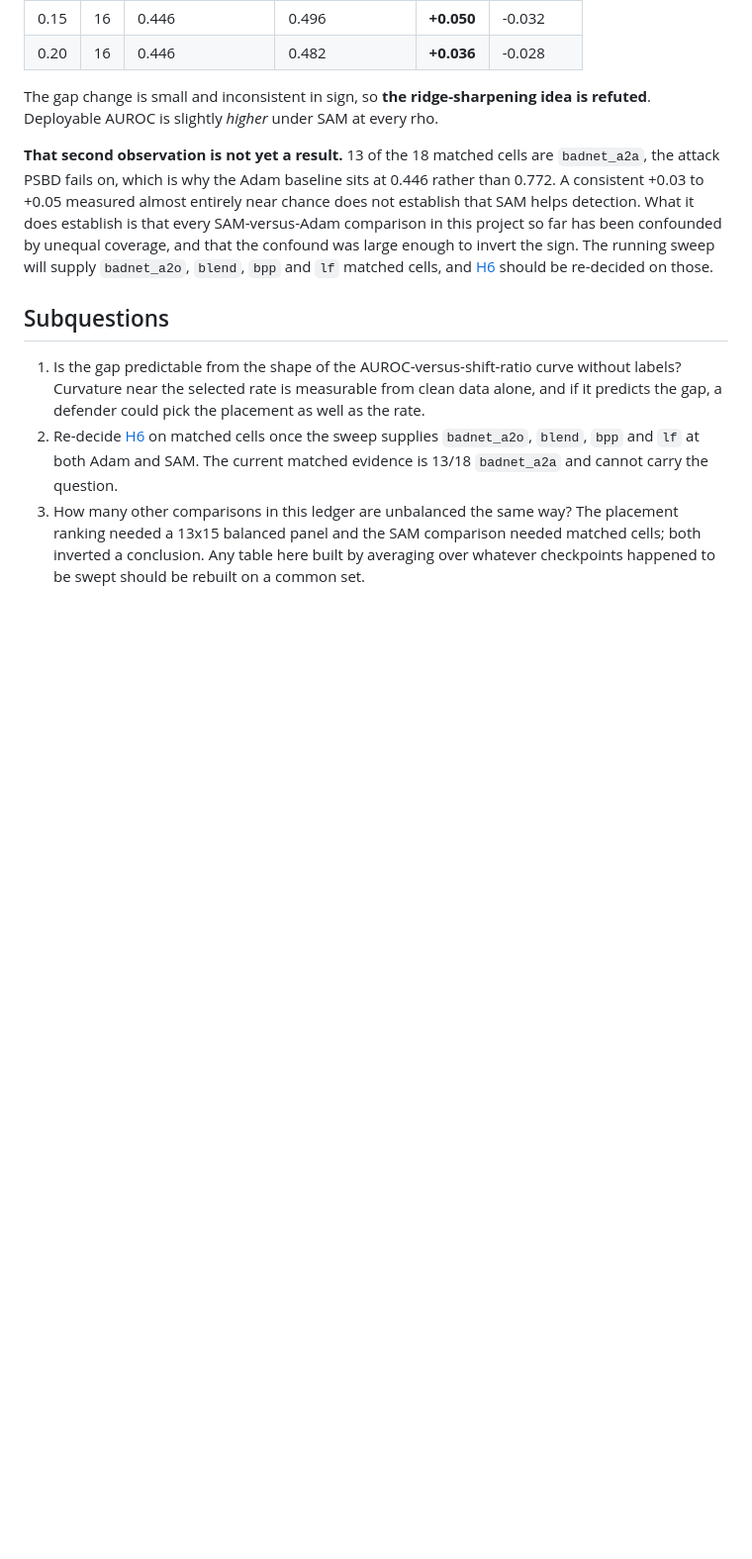
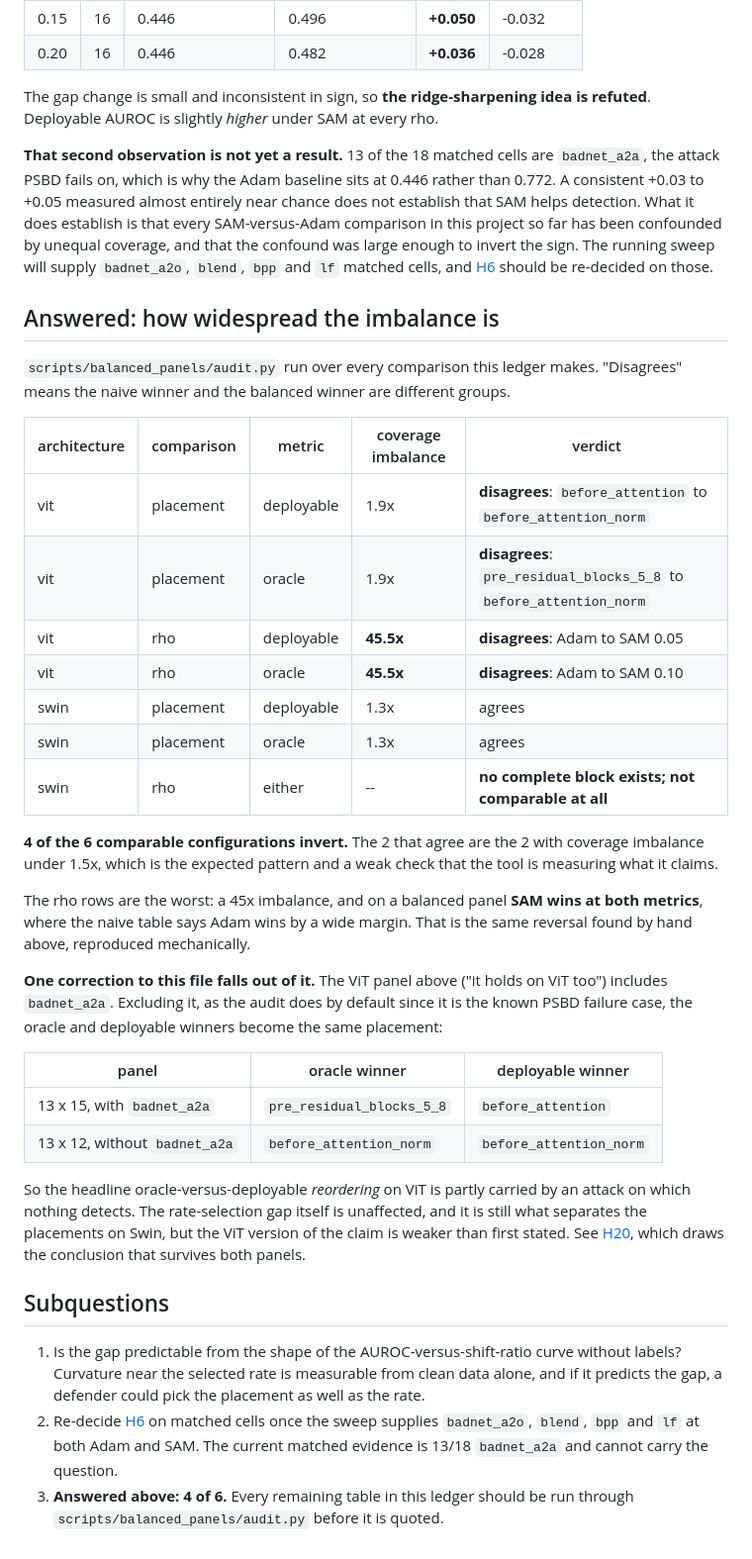
Before and after one commit to PjotrVr/psbd-transformer, a Markdown page: docs/hypothesis/H19-placement-ranking-is-rate-selection.md, the part around the change. Shown at 99% size. Drawn GitHub-style; blank space fills up the shorter version.

Commit message:
docs(hypothesis): answer H19's open question with a full audit sweep
Ran the balanced-panel audit over every comparison the ledger makes. 4 of the 6
comparable configurations invert between the naive and balanced tables; the 2 that
agree are the 2 with coverage imbalance under 1.5x, and swin/rho has no complete
block at all. The rho comparison is worst at 45x imbalance, where the balanced panel
puts SAM ahead at both metrics against a naive table that says Adam wins easily.

One correction to H19 falls out: its ViT panel included badnet_a2a, and excluding
that attack makes the oracle and deployable winners the same placement. So the ViT
oracle-versus-deployable reordering is partly carried by an attack nothing detects.
The Swin result and the rate-selection gap itself are unaffected.

Adds a README section naming the 3 versions of this failure mode, since all 3
produce more exciting results than the truth and pass their benign controls.

Numbers: not-applicable

```diff
--- a/docs/hypothesis/H19-placement-ranking-is-rate-selection.md
+++ b/docs/hypothesis/H19-placement-ranking-is-rate-selection.md
@@ -209,6 +209,45 @@ coverage, and that the confound was large enough to invert the sign. The running
 sweep will supply `badnet_a2o`, `blend`, `bpp` and `lf` matched cells, and
 [H6](H6-sam-improves-detectability.md) should be re-decided on those.
 
+## Answered: how widespread the imbalance is
+
+`scripts/balanced_panels/audit.py` run over every comparison this ledger makes.
+"Disagrees" means the naive winner and the balanced winner are different groups.
+
+| architecture | comparison | metric | coverage imbalance | verdict |
+|---|---|---|---|---|
+| vit | placement | deployable | 1.9x | **disagrees**: `before_attention` to `before_attention_norm` |
+| vit | placement | oracle | 1.9x | **disagrees**: `pre_residual_blocks_5_8` to `before_attention_norm` |
+| vit | rho | deployable | **45.5x** | **disagrees**: Adam to SAM 0.05 |
+| vit | rho | oracle | **45.5x** | **disagrees**: Adam to SAM 0.10 |
+| swin | placement | deployable | 1.3x | agrees |
+| swin | placement | oracle | 1.3x | agrees |
+| swin | rho | either | -- | **no complete block exists; not comparable at all** |
+
+**4 of the 6 comparable configurations invert.** The 2 that agree are the 2 with
+coverage imbalance under 1.5x, which is the expected pattern and a weak check that the
+tool is measuring what it claims.
+
+The rho rows are the worst: a 45x imbalance, and on a balanced panel **SAM wins at
+both metrics**, where the naive table says Adam wins by a wide margin. That is the
+same reversal found by hand above, reproduced mechanically.
+
+**One correction to this file falls out of it.** The ViT panel above ("it holds on ViT
+too") includes `badnet_a2a`. Excluding it, as the audit does by default since it is
+the known PSBD failure case, the oracle and deployable winners become the same
+placement:
+
+| panel | oracle winner | deployable winner |
+|---|---|---|
+| 13 x 15, with `badnet_a2a` | `pre_residual_blocks_5_8` | `before_attention` |
+| 13 x 12, without `badnet_a2a` | `before_attention_norm` | `before_attention_norm` |
+
+So the headline oracle-versus-deployable *reordering* on ViT is partly carried by an
+attack on which nothing detects. The rate-selection gap itself is unaffected, and it
+is still what separates the placements on Swin, but the ViT version of the claim is
+weaker than first stated. See [H20](H20-input-side-beats-residual-adjacent.md), which
+draws the conclusion that survives both panels.
+
 ## Subquestions
 
 1. Is the gap predictable from the shape of the AUROC-versus-shift-ratio curve
@@ -218,7 +257,5 @@ sweep will supply `badnet_a2o`, `blend`, `bpp` and `lf` matched cells, and
 2. Re-decide [H6](H6-sam-improves-detectability.md) on matched cells once the sweep
    supplies `badnet_a2o`, `blend`, `bpp` and `lf` at both Adam and SAM. The current
    matched evidence is 13/18 `badnet_a2a` and cannot carry the question.
-3. How many other comparisons in this ledger are unbalanced the same way? The
-   placement ranking needed a 13x15 balanced panel and the SAM comparison needed
-   matched cells; both inverted a conclusion. Any table here built by averaging over
-   whatever checkpoints happened to be swept should be rebuilt on a common set.
+3. **Answered above: 4 of 6.** Every remaining table in this ledger should be run
+   through `scripts/balanced_panels/audit.py` before it is quoted.
```
Also changed, not shown: docs/hypothesis/README.md (+19 -0 lines).
